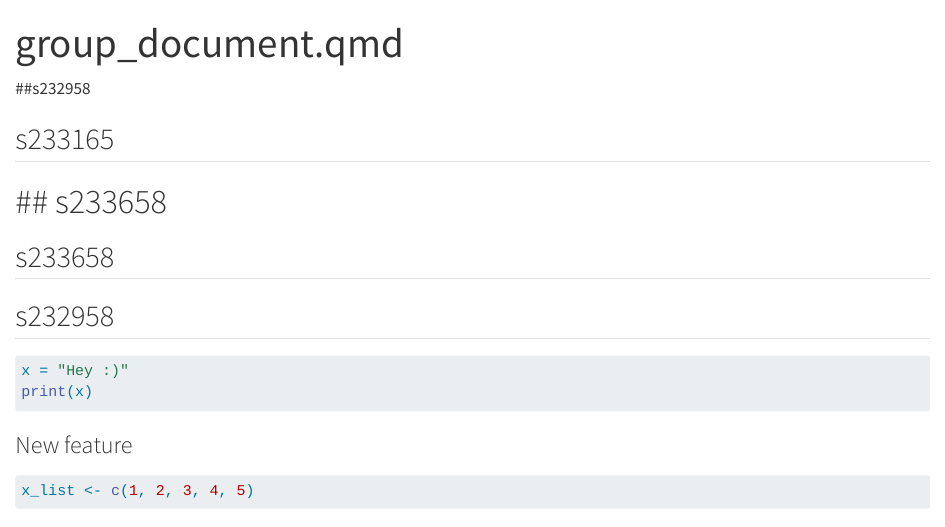
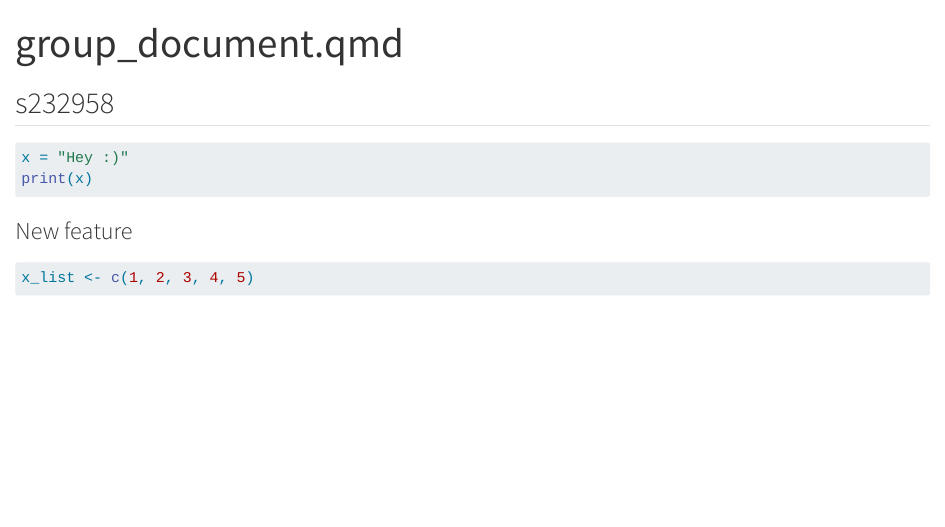
Before and after one commit to rforbiodatascience24/group15, a Quarto document (group_document.qmd): the page in a window 1100 px wide, from its top. Rendered offline with R 4.5, knitr and Pandoc in place of Quarto, with nearby package versions; the code chunks are not run, so their results and figures are left out.

Commit message:
Deleting uneccessary sections

```diff
--- a/group_document.qmd
+++ b/group_document.qmd
@@ -3,14 +3,6 @@ title: "group_document.qmd"
 format: html
 editor: visual
 ---
-
-##s232958
-
-## s233165
-
-
-# \## s233658
-## s233658
 
 ## s232958
 
```
